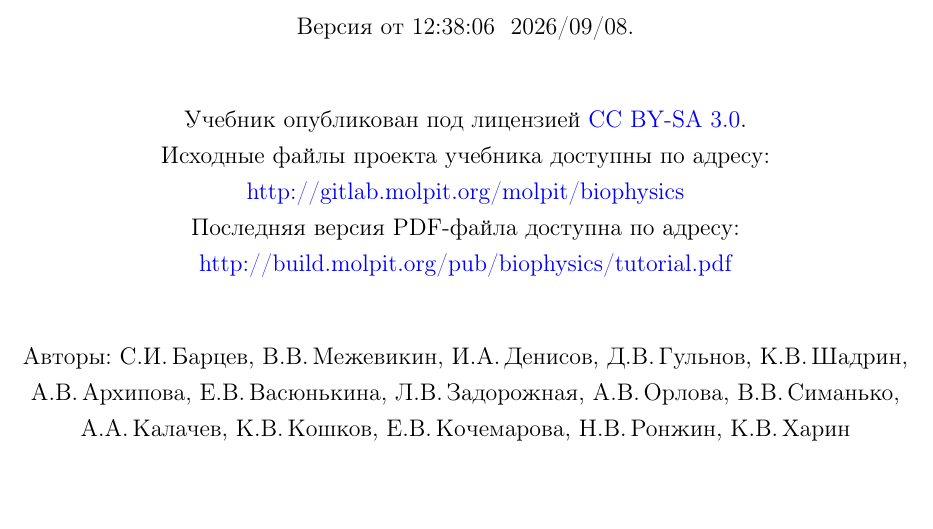
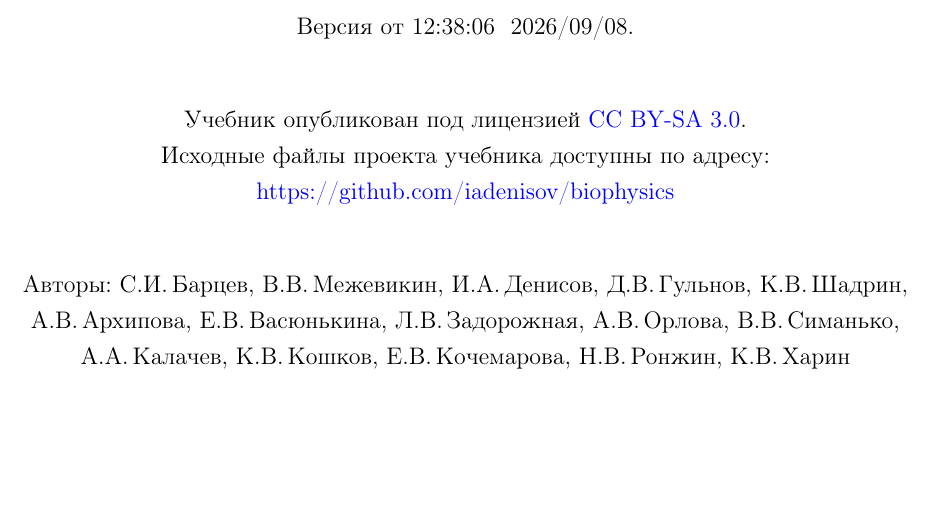
Before and after one commit to iadenisov/biophysics, a LaTeX book (tutorial.tex): part of page 1 of 183, cut so that both start at the same text. Compiled offline with pdfLaTeX; a LaTeX package or settings file that is missing is left out.

Commit message:
исправил ссылки (gitlab -> github)

```diff
--- a/tutorial.tex
+++ b/tutorial.tex
@@ -47,11 +47,10 @@
 
 \vspace{1cm}
 \normalsize{Учебник опубликован под лицензией \href{https://creativecommons.org/licenses/by-sa/3.0}{CC BY-SA 3.0}}.\\
+
 Исходные файлы проекта учебника доступны по адресу:\\
-\href{http://gitlab.molpit.org/molpit/biophysics}{http://gitlab.molpit.org/molpit/biophysics}
-
-Последняя версия PDF-файла доступна по адресу:\\
-\href{http://build.molpit.org/pub/biophysics/tutorial.pdf}{http://build.molpit.org/pub/biophysics/tutorial.pdf}
+\href{https://github.com/iadenisov/biophysics}{https://github.com/iadenisov/biophysics}
+
 
 \vspace{1cm}
 \normalsize{Авторы: С.И.\,Барцев, В.В.\,Межевикин, И.А.\,Денисов, Д.В.\,Гульнов, К.В.\,Шадрин, А.В.\,Архипова, Е.В.\,Васюнькина, Л.В.\,Задорожная, А.В.\,Орлова, В.В.\,Симанько, А.А.\,Калачев, К.В.\,Кошков, Е.В.\,Кочемарова, Н.В.\,Ронжин, К.В.\,Харин}
```
Also changed, not shown: tutorial.tex (5 more changed lines).
